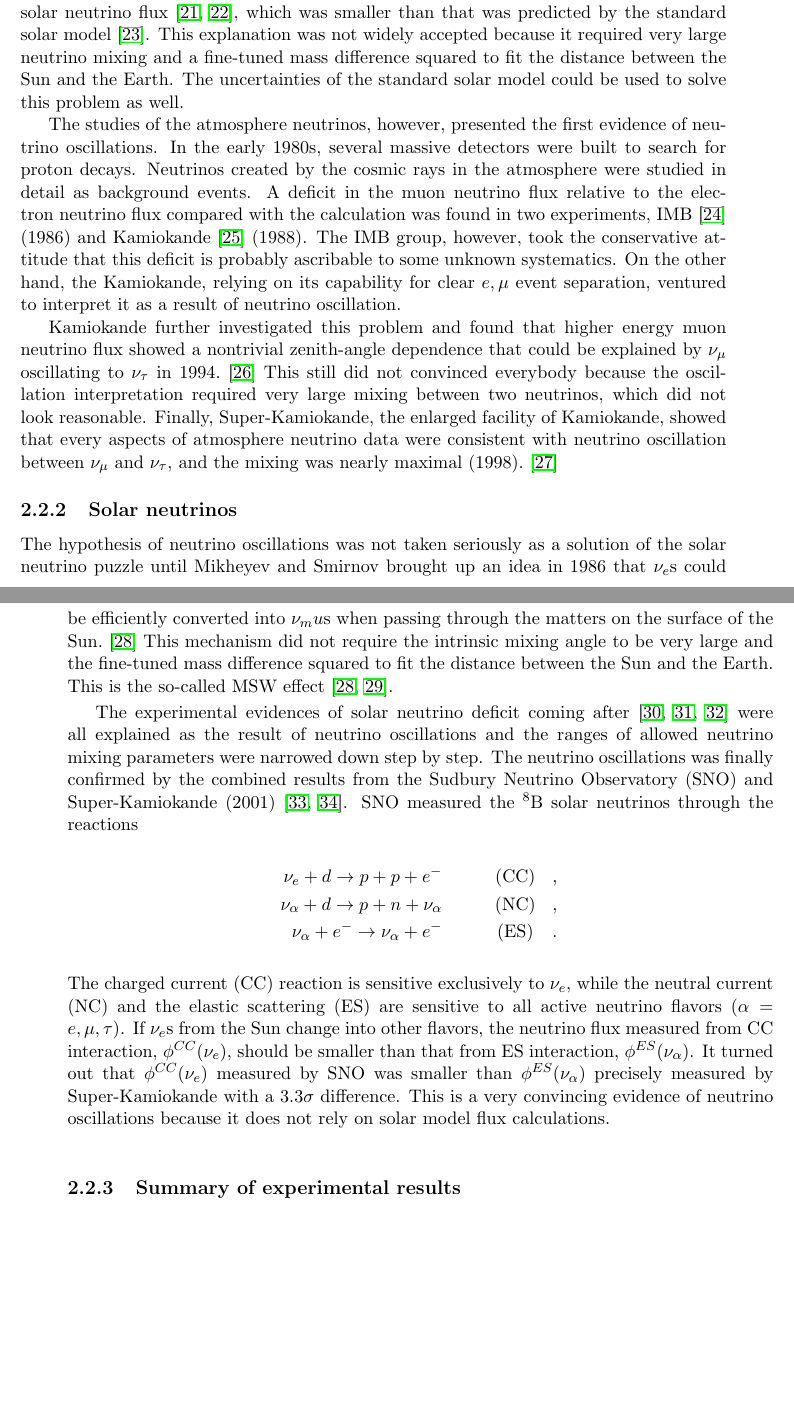
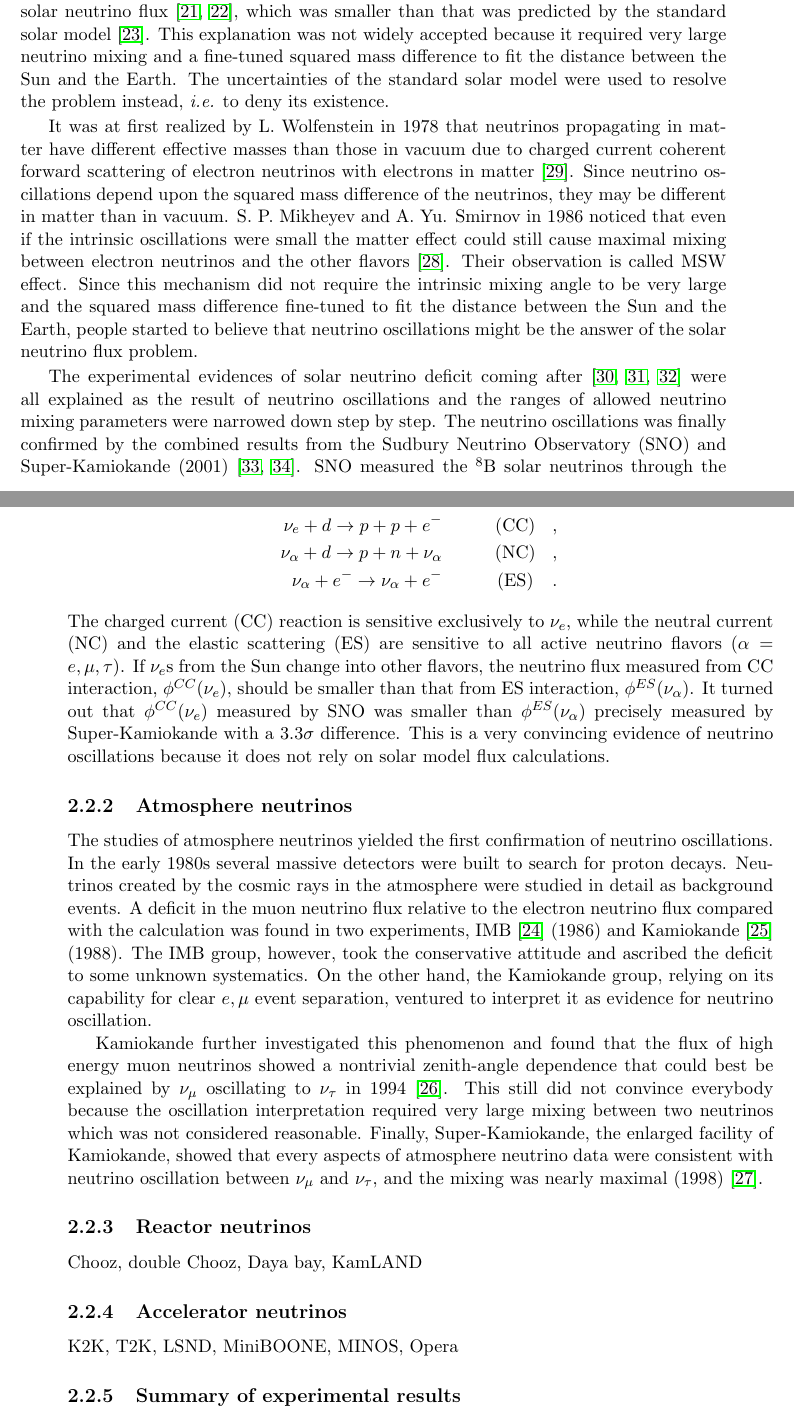
Before and after one commit to jintonic/thesis, a LaTeX thesis (thesis.tex, which reads theory.tex): two parts of pages 14 and 15 of 42, joined at a grey line, cut so that both start at the same text, the shorter picture padded with empty space. Compiled offline with pdfLaTeX.

Commit message:
added more about MSW effect. added two more sections: reactor and accelerator neutrinos
git-svn-id: file:///home/jingliu/home/jing.liu/svn/thesis/trunk@90 a066fb6a-a811-11dc-9a5e-f027034fa78f

```diff
--- a/theory.tex
+++ b/theory.tex
@@ -103,51 +103,11 @@ average energy of the mass eigenstates.
 
 There would be not oscillation ($P_{\alpha \rightarrow \beta} = 0$) if neutrinos are all massless or all masses are the same ($\Delta m^{2} = 0$) or not mixing ($\theta = 0$); \textit{i.e.} if there are neutrino oscillations at least one neutrino must have mass and they must be mixed.
 
-\subsection{Atmosphere neutrinos}
-\label{sec:atmo}
-The hypothesis of neutrino oscillations was at first used to explain
-the problem of the solar neutrino flux~\cite{Dav64,Dav68}, which was
-smaller than that was predicted by the standard solar
-model~\cite{Bah98}. This explanation was not widely accepted because
-it required very large neutrino mixing and a fine-tuned mass
-difference squared to fit the distance between the Sun and the Earth.
-The uncertainties of the standard solar model could be used to solve
-this problem as well.
-
-The studies of the atmosphere neutrinos, however, presented the first
-evidence of neutrino oscillations. In the early 1980s, several massive
-detectors were built to search for proton decays. Neutrinos created by
-the cosmic rays in the atmosphere were studied in detail as background
-events. A deficit in the muon neutrino flux relative to the electron
-neutrino flux compared with the calculation was found in two
-experiments, IMB~\cite{Hai86} (1986) and Kamiokande~\cite{Hir88}
-(1988). The IMB group, however, took the conservative attitude that
-this deficit is probably ascribable to some unknown systematics. On
-the other hand, the Kamiokande, relying on its capability for clear
-$e, \mu$ event separation, ventured to interpret it as a result of
-neutrino oscillation.
-
-Kamiokande further investigated this problem and found that higher
-energy muon neutrino flux showed a nontrivial zenith-angle dependence
-that could be explained by $\nu_\mu$ oscillating to $\nu_\tau$ in
-1994.~\cite{Fuk94} This still did not convinced everybody because the
-oscillation interpretation required very large mixing between two
-neutrinos, which did not look reasonable. Finally, Super-Kamiokande,
-the enlarged facility of Kamiokande, showed that every aspects of
-atmosphere neutrino data were consistent with neutrino oscillation
-between $\nu_\mu$ and $\nu_\tau$, and the mixing was nearly maximal
-(1998).~\cite{Fuk98}
-
 \subsection{Solar neutrinos}
 \label{sec:solar}
-The hypothesis of neutrino oscillations was not taken seriously as a
-solution of the solar neutrino puzzle until Mikheyev and Smirnov
-brought up an idea in 1986 that $\nu_e$s could be efficiently
-converted into $\nu_mu$s when passing through the matters on the
-surface of the Sun.~\cite{Mik86} This mechanism did not require the
-intrinsic mixing angle to be very large and the fine-tuned mass
-difference squared to fit the distance between the Sun and the Earth.
-This is the so-called MSW effect~\cite{Mik86,Wol78}.
+The hypothesis of neutrino oscillations was at first used to explain the problem of the solar neutrino flux~\cite{Dav64,Dav68}, which was smaller than that was predicted by the standard solar model~\cite{Bah98}. This explanation was not widely accepted because it required very large neutrino mixing and a fine-tuned squared mass difference to fit the distance between the Sun and the Earth. The uncertainties of the standard solar model were used to resolve the problem instead, \textit{i.e.} to deny its existence.
+
+It was at first realized by L. Wolfenstein in 1978 that neutrinos propagating in matter have different effective masses than those in vacuum due to charged current coherent forward scattering of electron neutrinos with electrons in matter~\cite{Wol78}. Since neutrino oscillations depend upon the squared mass difference of the neutrinos, they may be different in matter than in vacuum. S. P. Mikheyev and A. Yu. Smirnov in 1986 noticed that even if the intrinsic oscillations were small the matter effect could still cause maximal mixing between electron neutrinos and the other flavors~\cite{Mik86}. Their observation is called MSW effect. Since this mechanism did not require the intrinsic mixing angle to be very large and the squared mass difference fine-tuned to fit the distance between the Sun and the Earth, people started to believe that neutrino oscillations might be the answer of the solar neutrino flux problem.
 
 The experimental evidences of solar neutrino deficit coming
 after~\cite{Hir89,Aba91,Ans92} were all explained as the result of
@@ -175,6 +135,21 @@ $\phi^{ES}(\nu_\alpha)$ precisely measured by Super-Kamiokande with a
 $3.3\sigma$ difference. This is a very convincing evidence of neutrino
 oscillations because it does not rely on solar model flux
 calculations.
+
+\subsection{Atmosphere neutrinos}
+\label{sec:atmo}
+The studies of atmosphere neutrinos yielded the first confirmation of neutrino oscillations. In the early 1980s several massive detectors were built to search for proton decays. Neutrinos created by the cosmic rays in the atmosphere were studied in detail as background events. A deficit in the muon neutrino flux relative to the electron neutrino flux compared with the calculation was found in two experiments, IMB~\cite{Hai86} (1986) and Kamiokande~\cite{Hir88} (1988). The IMB group, however, took the conservative attitude and ascribed the deficit to some unknown systematics. On the other hand, the Kamiokande group, relying on its capability for clear $e, \mu$ event separation, ventured to interpret it as evidence for neutrino oscillation.
+
+Kamiokande further investigated this phenomenon and found that the flux of high energy muon neutrinos showed a nontrivial zenith-angle dependence that could best be explained by $\nu_\mu$ oscillating to $\nu_\tau$ in 1994~\cite{Fuk94}. This still did not convince everybody because the oscillation interpretation required very large mixing between two neutrinos which was not considered reasonable. Finally, Super-Kamiokande, the enlarged facility of Kamiokande, showed that every aspects of atmosphere neutrino data were consistent with neutrino oscillation between $\nu_\mu$ and $\nu_\tau$, and the mixing was nearly maximal (1998)~\cite{Fuk98}.
+
+\subsection{Reactor neutrinos}
+\label{sec:reactor}
+Chooz, double Chooz, Daya bay, KamLAND
+
+\subsection{Accelerator  neutrinos}
+\label{sec:acce}
+K2K, T2K, LSND, MiniBOONE, MINOS, Opera
+
 
 \subsection{Summary of experimental results}
 \label{sec:allo}
```
Also changed, not shown: theory.tex (10 more changed lines).
